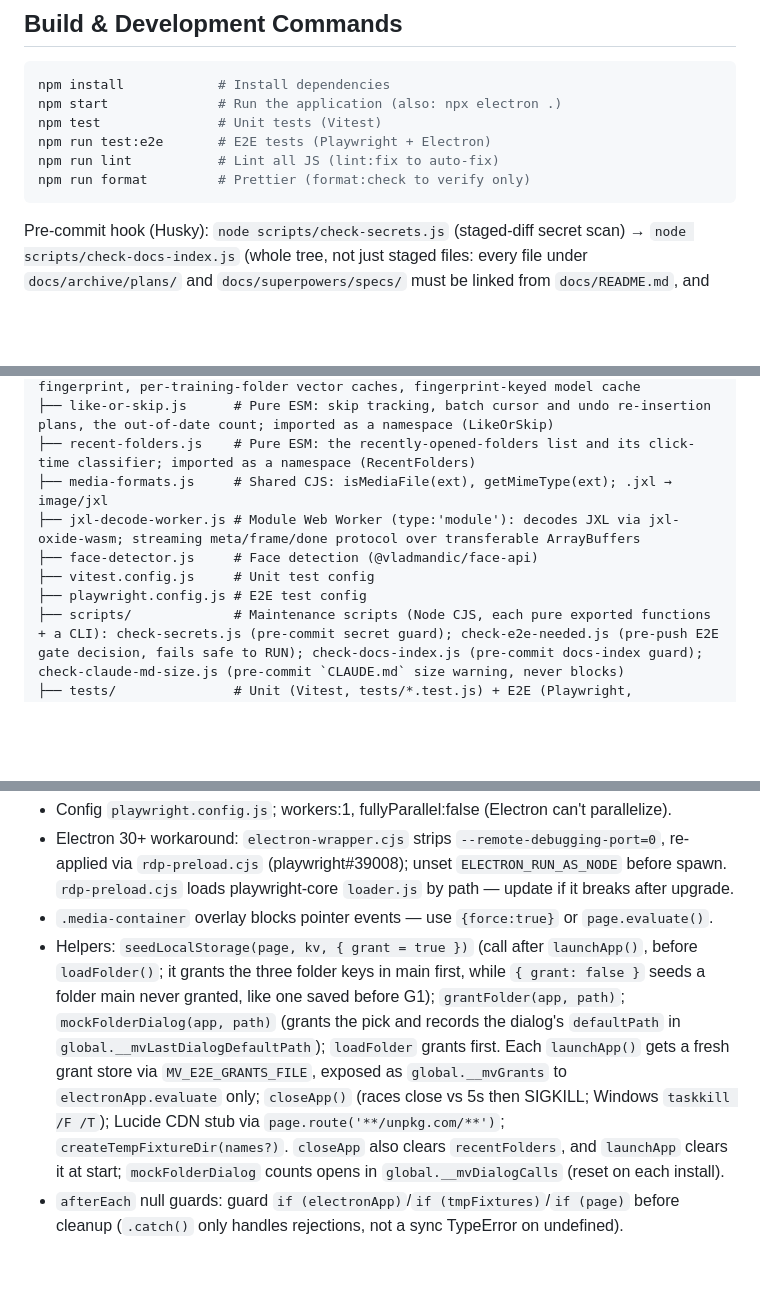
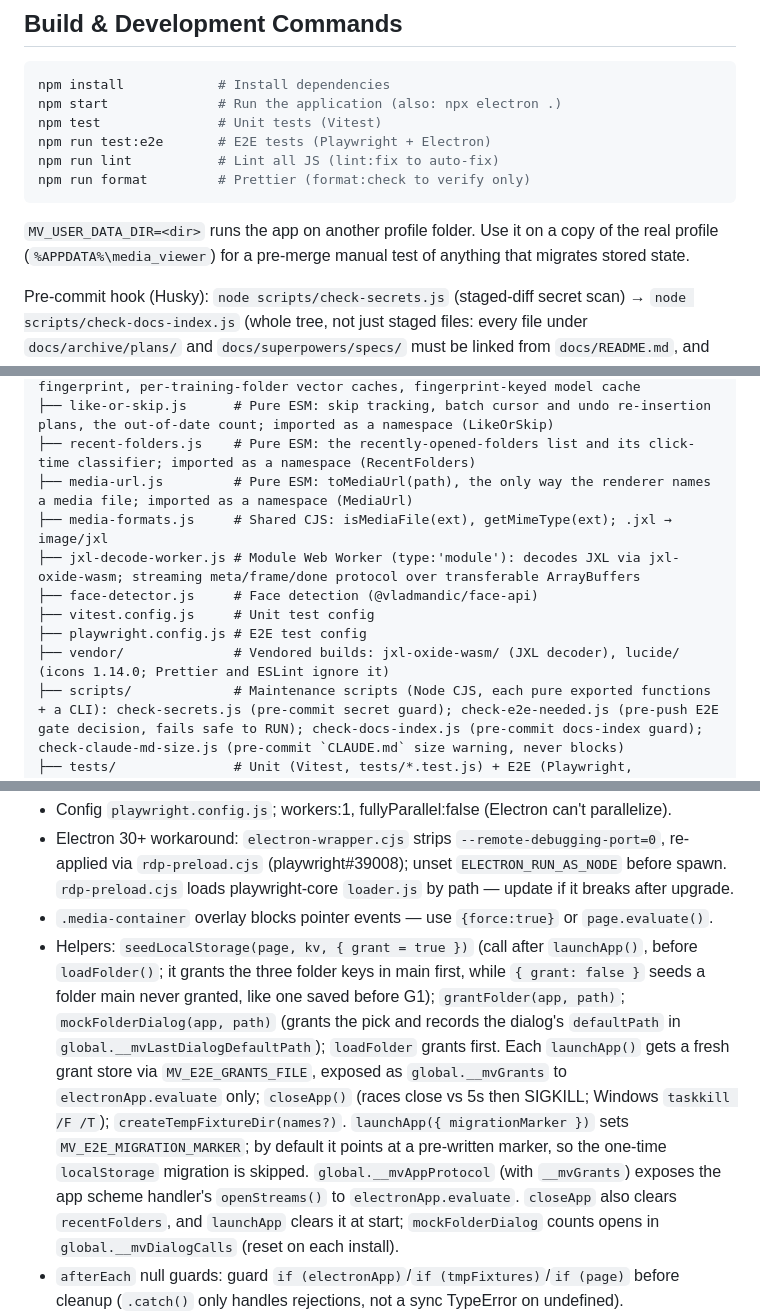
Before and after one commit to GoodAlex223/media-viewer, a Markdown page: CLAUDE.md, 3 parts joined by grey strips. Rendered like a GitHub page; blank space fills up the shorter version.

````diff
--- a/CLAUDE.md
+++ b/CLAUDE.md
@@ -24,6 +24,8 @@ npm run lint           # Lint all JS (lint:fix to auto-fix)
 npm run format         # Prettier (format:check to verify only)
 ```
 
+`MV_USER_DATA_DIR=<dir>` runs the app on another profile folder. Use it on a copy of the real profile (`%APPDATA%\media_viewer`) for a pre-merge manual test of anything that migrates stored state.
+
 Pre-commit hook (Husky): `node scripts/check-secrets.js` (staged-diff secret scan) → `node scripts/check-docs-index.js` (whole tree, not just staged files: every file under `docs/archive/plans/` and `docs/superpowers/specs/` must be linked from `docs/README.md`, and every link must resolve) → `node scripts/check-claude-md-size.js` (warns, never blocks, when the staged `CLAUDE.md` grows past its limits) → lint-staged (ESLint --fix + Prettier on staged `*.{js,cjs}`, Prettier only on `*.{json,css,html}`) → `npx vitest run` (unit tests must pass). E2E is NOT run by the pre-commit hook. Pre-push hook (Husky): `node scripts/check-e2e-needed.js` decides RUN or SKIP for the outgoing range (SKIP only when EVERY changed path is `*.md` or under `docs/`; any failure falls back to RUN); on RUN the hook runs the full Playwright E2E suite. **Per-check bypass**: `SKIP=<check>[,<check>…]` waives the named checks for one command and warns on every skip — pre-commit tokens `secrets`, `docs-index`, `lint-staged`, `vitest`; pre-push `e2e` (shared helper `.husky/skip.sh`; PowerShell: `$env:SKIP='docs-index'; git commit …; $env:SKIP=$null`). `--no-verify` is the last resort: it disables every check, the secret scan included.
 
 ## Architecture
@@ -50,11 +54,13 @@ media_viewer/
 ├── ml-training.js       # MlTrainingManager ES module (v2.0 pattern): training-set fingerprint, per-training-folder vector caches, fingerprint-keyed model cache
 ├── like-or-skip.js      # Pure ESM: skip tracking, batch cursor and undo re-insertion plans, the out-of-date count; imported as a namespace (LikeOrSkip)
 ├── recent-folders.js    # Pure ESM: the recently-opened-folders list and its click-time classifier; imported as a namespace (RecentFolders)
+├── media-url.js         # Pure ESM: toMediaUrl(path), the only way the renderer names a media file; imported as a namespace (MediaUrl)
 ├── media-formats.js     # Shared CJS: isMediaFile(ext), getMimeType(ext); .jxl → image/jxl
 ├── jxl-decode-worker.js # Module Web Worker (type:'module'): decodes JXL via jxl-oxide-wasm; streaming meta/frame/done protocol over transferable ArrayBuffers
 ├── face-detector.js     # Face detection (@vladmandic/face-api)
 ├── vitest.config.js     # Unit test config
 ├── playwright.config.js # E2E test config
+├── vendor/              # Vendored builds: jxl-oxide-wasm/ (JXL decoder), lucide/ (icons 1.14.0; Prettier and ESLint ignore it)
 ├── scripts/             # Maintenance scripts (Node CJS, each pure exported functions + a CLI): check-secrets.js (pre-commit secret guard); check-e2e-needed.js (pre-push E2E gate decision, fails safe to RUN); check-docs-index.js (pre-commit docs-index guard); check-claude-md-size.js (pre-commit `CLAUDE.md` size warning, never blocks)
 ├── tests/               # Unit (Vitest, tests/*.test.js) + E2E (Playwright, tests/e2e/)
 │   └── e2e/             # fixtures/ (1x1 PNGs, tiny.mp4 — a 32-byte unplayable stub, playable-64x64.mp4 — a real 1 s H.264 clip, static.jxl) + helpers/ (electron-app.js, electron-wrapper.cjs/.cmd, rdp-preload.cjs)
@@ -97,7 +103,7 @@ media_viewer/
 - Config `playwright.config.js`; workers:1, fullyParallel:false (Electron can't parallelize).
 - Electron 30+ workaround: `electron-wrapper.cjs` strips `--remote-debugging-port=0`, re-applied via `rdp-preload.cjs` (playwright#39008); unset `ELECTRON_RUN_AS_NODE` before spawn. `rdp-preload.cjs` loads playwright-core `loader.js` by path — update if it breaks after upgrade.
 - `.media-container` overlay blocks pointer events — use `{force:true}` or `page.evaluate()`.
-- Helpers: `seedLocalStorage(page, kv, { grant = true })` (call after `launchApp()`, before `loadFolder()`; it grants the three folder keys in main first, while `{ grant: false }` seeds a folder main never granted, like one saved before G1); `grantFolder(app, path)`; `mockFolderDialog(app, path)` (grants the pick and records the dialog's `defaultPath` in `global.__mvLastDialogDefaultPath`); `loadFolder` grants first. Each `launchApp()` gets a fresh grant store via `MV_E2E_GRANTS_FILE`, exposed as `global.__mvGrants` to `electronApp.evaluate` only; `closeApp()` (races close vs 5s then SIGKILL; Windows `taskkill /F /T`); Lucide CDN stub via `page.route('**/unpkg.com/**')`; `createTempFixtureDir(names?)`. `closeApp` also clears `recentFolders`, and `launchApp` clears it at start; `mockFolderDialog` counts opens in `global.__mvDialogCalls` (reset on each install).
+- Helpers: `seedLocalStorage(page, kv, { grant = true })` (call after `launchApp()`, before `loadFolder()`; it grants the three folder keys in main first, while `{ grant: false }` seeds a folder main never granted, like one saved before G1); `grantFolder(app, path)`; `mockFolderDialog(app, path)` (grants the pick and records the dialog's `defaultPath` in `global.__mvLastDialogDefaultPath`); `loadFolder` grants first. Each `launchApp()` gets a fresh grant store via `MV_E2E_GRANTS_FILE`, exposed as `global.__mvGrants` to `electronApp.evaluate` only; `closeApp()` (races close vs 5s then SIGKILL; Windows `taskkill /F /T`); `createTempFixtureDir(names?)`. `launchApp({ migrationMarker })` sets `MV_E2E_MIGRATION_MARKER`; by default it points at a pre-written marker, so the one-time `localStorage` migration is skipped. `global.__mvAppProtocol` (with `__mvGrants`) exposes the app scheme handler's `openStreams()` to `electronApp.evaluate`. `closeApp` also clears `recentFolders`, and `launchApp` clears it at start; `mockFolderDialog` counts opens in `global.__mvDialogCalls` (reset on each install).
 - `afterEach` null guards: guard `if (electronApp)`/`if (tmpFixtures)`/`if (page)` before cleanup (`.catch()` only handles rejections, not a sync TypeError on undefined).
 - Before a method that guards on `isLoading` and `mediaNavigationInProgress` (e.g. `handleCancel` after `applyBulkRating`), `await page.waitForFunction(() => !window.mediaViewer.isLoading && !window.mediaViewer.mediaNavigationInProgress)`. The latter flag is set by `showMedia()` for the duration of its own render (e.g. `applyBulkRating`'s fire-and-forget call) without setting `isLoading`.
 - `mlWorker` is **lazy** (`initializeMlWorker()` runs on the first AI sort / settings toggle) — an E2E that needs real scoring must call it, override `getCombinedFeatures` with **576-dim** vectors, and warm the model via the same `trainHistorical` round trip production uses (`_runWorkerTraining`, ≥3 likes + ≥3 dislikes — `ml-worker.js`'s `scoreFiles()` replies `scores: null` below that threshold). Forcing `isSortedByPrediction = true` alone leaves `mlWorker` null and proves nothing. A bulk rating or its undo posts **nothing** to the worker for the rating itself and renders immediately; `compare-mode.test.js`'s real-worker test proves this by instrumenting `mlWorker.postMessage` (`window.__postedTypes`) and `showMedia()` (`window.__showMediaCalls`) on a live, warmed worker.
````
Also changed, not shown: other parts of CLAUDE.md (+7 -4 lines), docs/ARCHITECTURE.md (+10 -5 lines).
